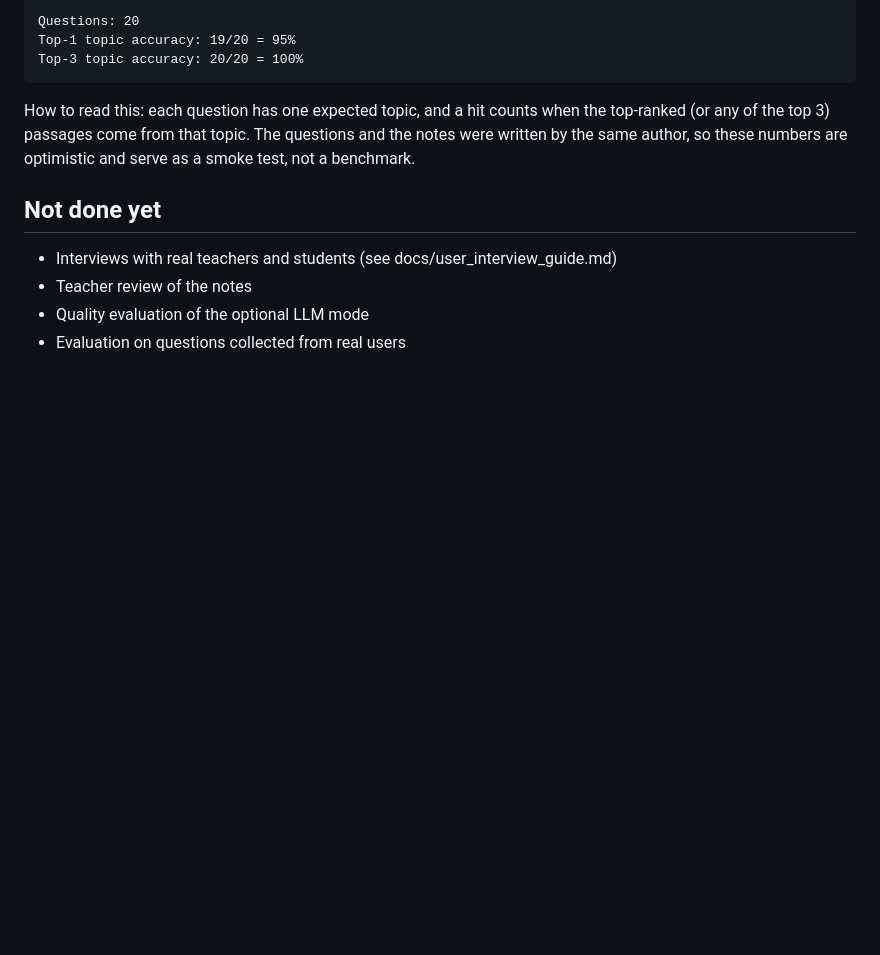
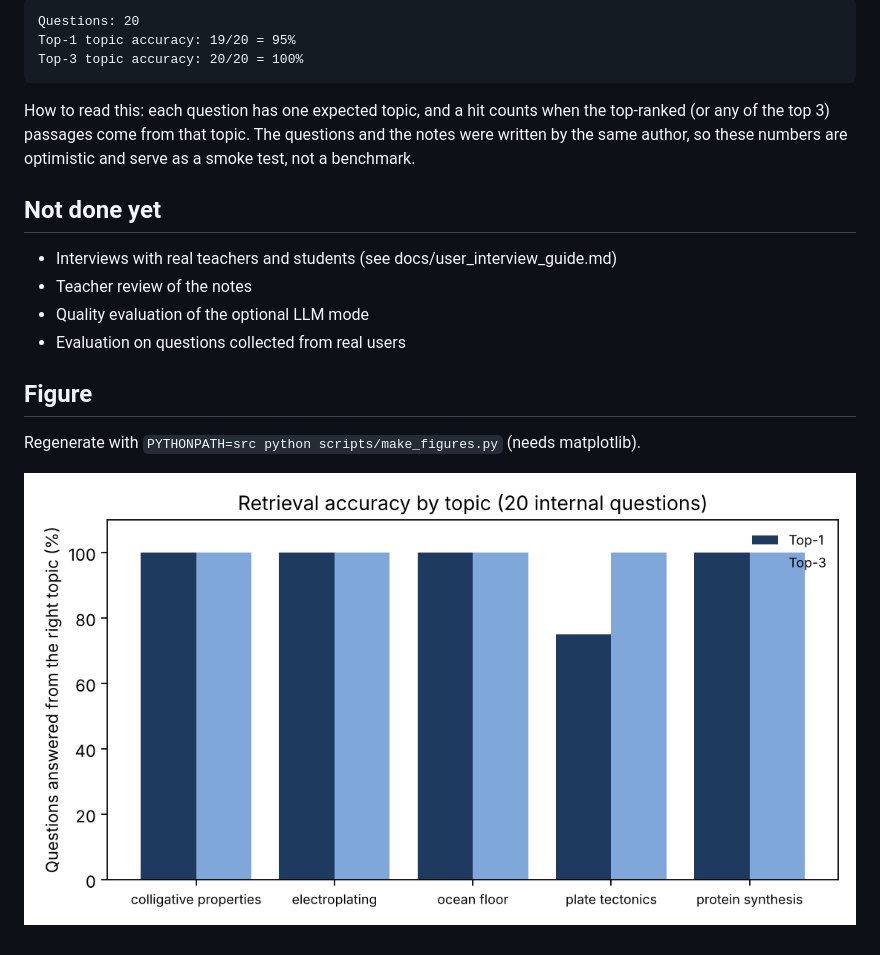
Before and after one commit to SABARISH-R/science-study-assistant, a Markdown page: RESULTS.md, the part around the change. Drawn GitHub-style; pictures changed too: docs/images/retrieval_accuracy_by_topic.png (added); blank space fills up the shorter version.

Commit message:
Add result figures and sample output

```diff
--- a/RESULTS.md
+++ b/RESULTS.md
@@ -28,3 +28,8 @@ How to read this: each question has one expected topic, and a hit counts when th
 - Teacher review of the notes
 - Quality evaluation of the optional LLM mode
 - Evaluation on questions collected from real users
+
+## Figure
+Regenerate with `PYTHONPATH=src python scripts/make_figures.py` (needs matplotlib).
+
+![Retrieval accuracy by topic](docs/images/retrieval_accuracy_by_topic.png)
```
Also changed, not shown: README.md (+4 -0 lines), 1 other file.
